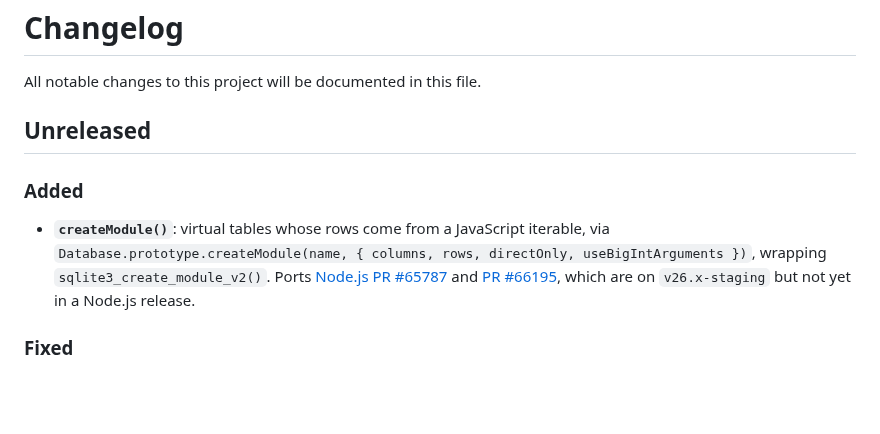
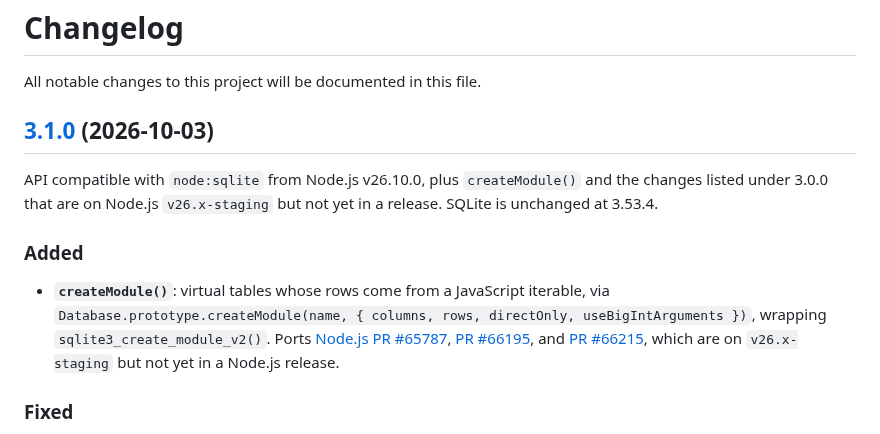
Before and after one commit to photostructure/node-sqlite, a Markdown page: CHANGELOG.md, the part around the change. Rendered like a GitHub page; blank space fills up the shorter version.

Commit message:
docs(changelog): add 3.1.0 entry

```diff
--- a/CHANGELOG.md
+++ b/CHANGELOG.md
@@ -2,11 +2,13 @@
 
 All notable changes to this project will be documented in this file.
 
-## Unreleased
+## [3.1.0](https://github.com/PhotoStructure/node-sqlite/releases/tag/v3.1.0) (2026-10-03)
+
+API compatible with `node:sqlite` from Node.js v26.10.0, plus `createModule()` and the changes listed under 3.0.0 that are on Node.js `v26.x-staging` but not yet in a release. SQLite is unchanged at 3.53.4.
 
 ### Added
 
-- **`createModule()`**: virtual tables whose rows come from a JavaScript iterable, via `Database.prototype.createModule(name, { columns, rows, directOnly, useBigIntArguments })`, wrapping `sqlite3_create_module_v2()`. Ports [Node.js PR #65787](https://github.com/nodejs/node/pull/65787) and [PR #66195](https://github.com/nodejs/node/pull/66195), which are on `v26.x-staging` but not yet in a Node.js release.
+- **`createModule()`**: virtual tables whose rows come from a JavaScript iterable, via `Database.prototype.createModule(name, { columns, rows, directOnly, useBigIntArguments })`, wrapping `sqlite3_create_module_v2()`. Ports [Node.js PR #65787](https://github.com/nodejs/node/pull/65787), [PR #66195](https://github.com/nodejs/node/pull/66195), and [PR #66215](https://github.com/nodejs/node/pull/66215), which are on `v26.x-staging` but not yet in a Node.js release.
 
 ### Fixed
 
```
